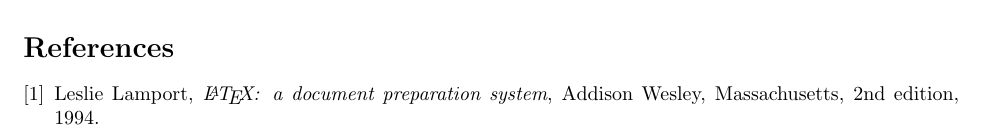
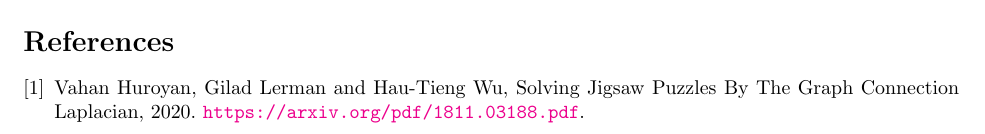
Before and after one commit to lucaSartore/PuzzleSolver, a LaTeX document (LaTeX_paper/paper.tex): part of page 4 of 4, cut so that both start at the same text. Compiled offline with pdfLaTeX.

Commit message:
add reference to GCL

```diff
--- a/LaTeX_paper/paper.tex
+++ b/LaTeX_paper/paper.tex
@@ -139,11 +139,12 @@
 
 \begin{thebibliography}{9}
 
-  \bibitem{lamport94}
-    Leslie Lamport,
-    \textit{\LaTeX: a document preparation system},
-    Addison Wesley, Massachusetts,
-    2nd edition,
-    1994.
+  \bibitem{GCL}
+    Vahan Huroyan, Gilad Lerman and Hau-Tieng Wu,
+    Solving Jigsaw Puzzles By The Graph Connection Laplacian,
+    2020.
+    \url{https://arxiv.org/pdf/1811.03188.pdf}.
 
-  \end{thebibliography}\end{document}
+\end{thebibliography}
+
+\end{document}
```
Also changed, not shown: LaTeX_paper/paper.pdf, 5 other files.
